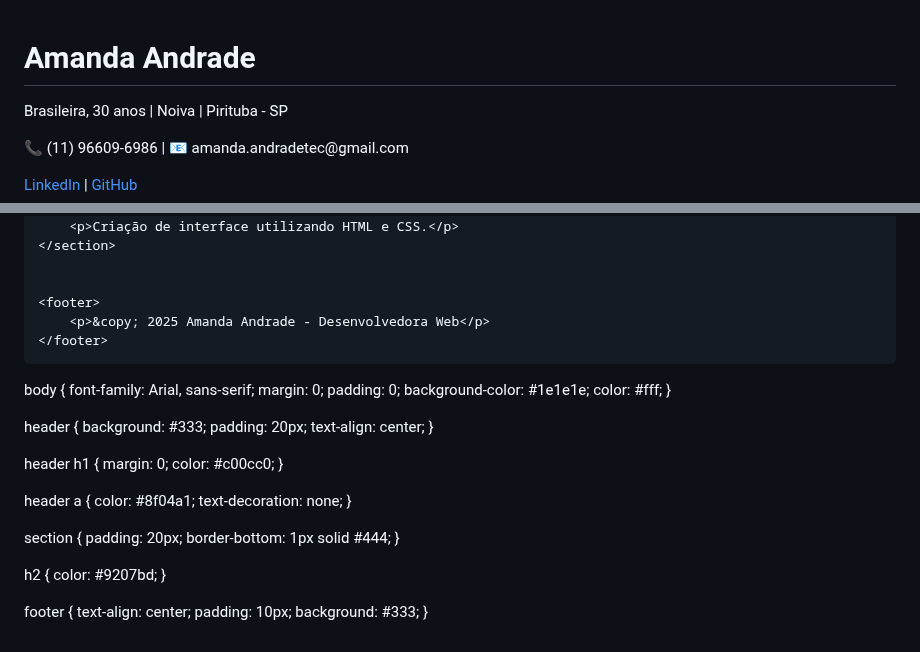
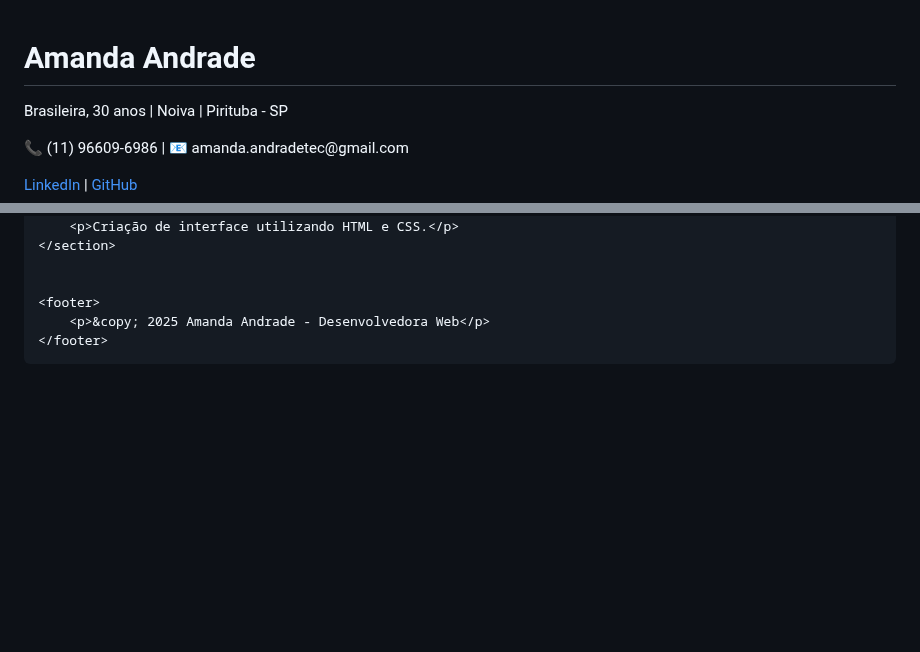
Before and after one commit to Amanda-AAndrade/MeuCurriculoHTML, a Markdown page: README.md, 2 parts joined by grey strips. GitHub-like rendering; blank space fills up the shorter version.

```diff
--- a/README.md
+++ b/README.md
@@ -1,4 +1,3 @@
-<!DOCTYPE html>
 <html lang="pt-br">
 <head>
     <meta charset="UTF-8">
@@ -127,45 +126,3 @@
     </footer>
 </body>
 </html>
-
-
-
-
-body {
-    font-family: Arial, sans-serif;
-    margin: 0;
-    padding: 0;
-    background-color: #1e1e1e;
-    color: #fff;
-}
-
-header {
-    background: #333;
-    padding: 20px;
-    text-align: center;
-}
-
-header h1 {
-    margin: 0;
-    color: #c00cc0;
-}
-
-header a {
-    color: #8f04a1;
-    text-decoration: none;
-}
-
-section {
-    padding: 20px;
-    border-bottom: 1px solid #444;
-}
-
-h2 {
-    color: #9207bd;
-}
-
-footer {
-    text-align: center;
-    padding: 10px;
-    background: #333;
-}
```
